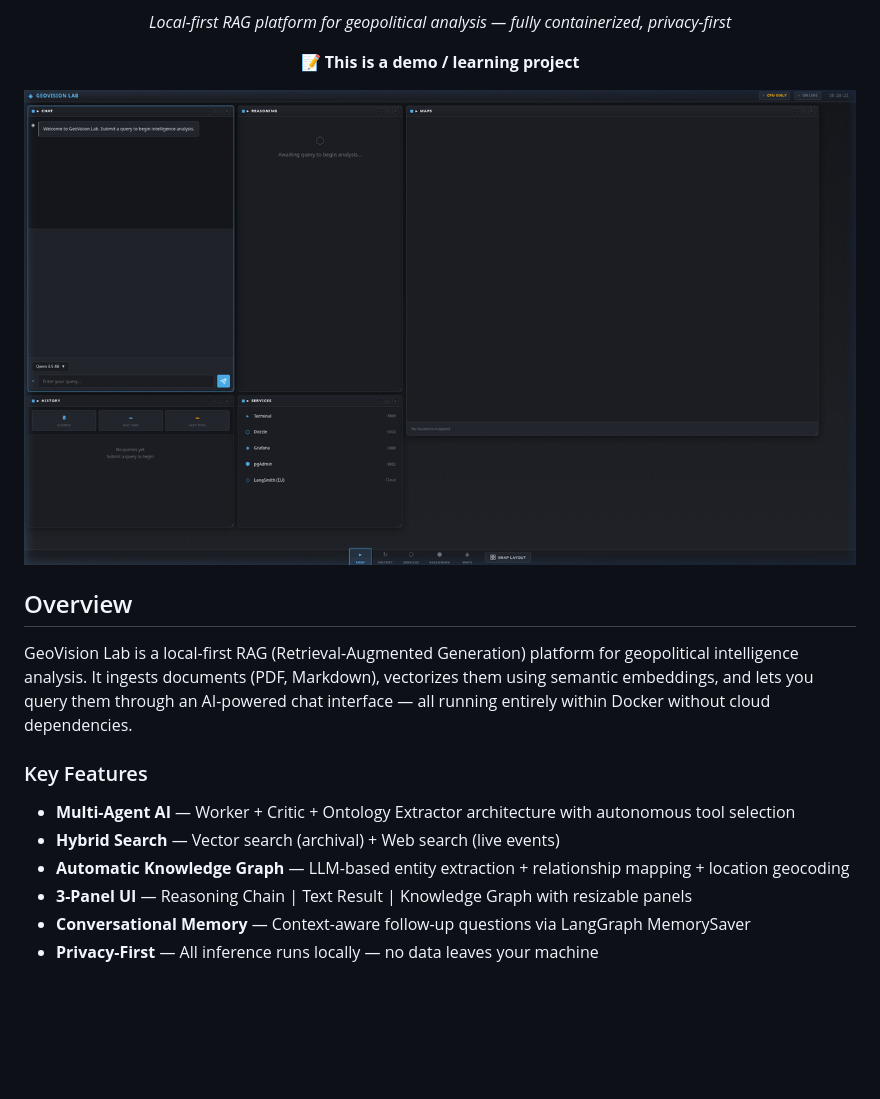
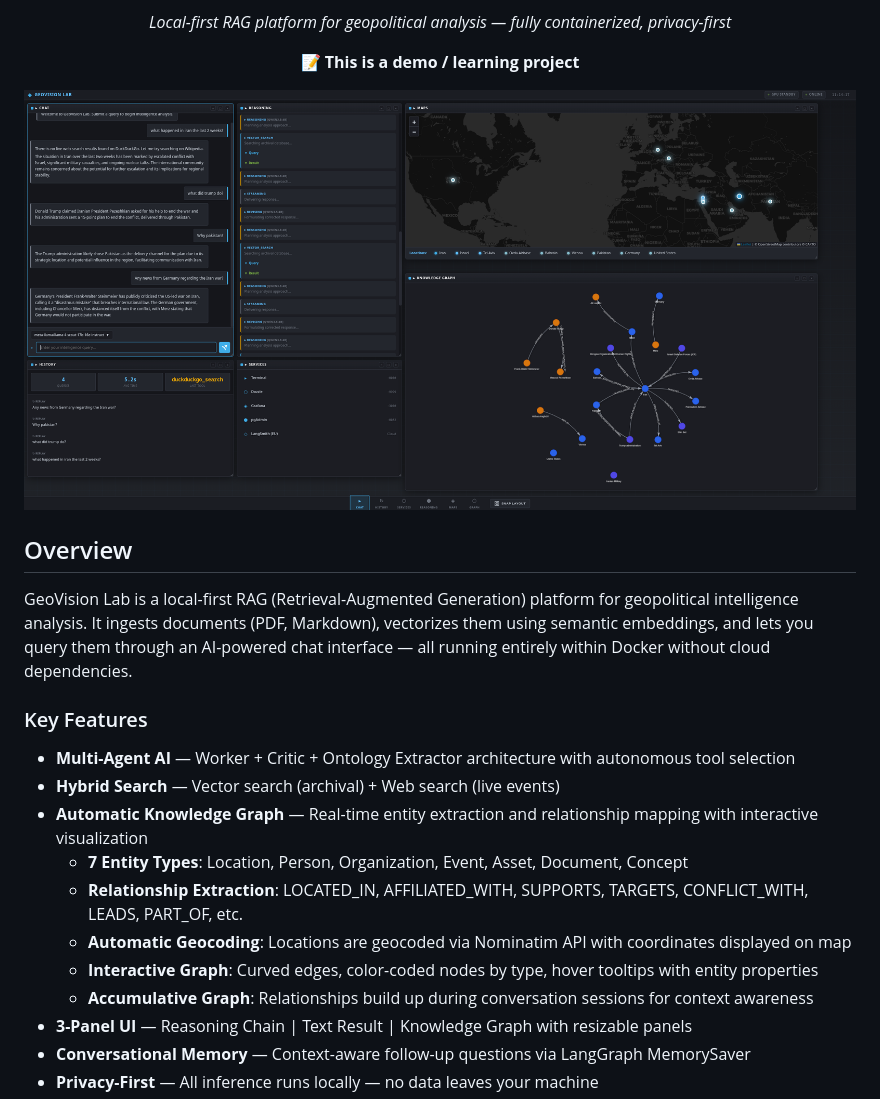
Before and after one commit to fbaierl/geo-vision-lab, a Markdown page: README.md, the part around the change. Rendered like a GitHub page; pictures changed too: static/demo_presentation.gif (deleted), static/demo_screenshot.png (added); blank space fills up the shorter version.

```diff
--- a/README.md
+++ b/README.md
@@ -9,7 +9,7 @@
 </p>
 
 <p align="center">
-  <img src="static/demo_presentation.gif" alt="GeoVision Lab Demo" width="900" />
+  <img src="static/demo_screenshot.png" alt="GeoVision Lab Demo" width="1200" />
 </p>
 
 
@@ -21,7 +21,12 @@ GeoVision Lab is a local-first RAG (Retrieval-Augmented Generation) platform for
 
 - **Multi-Agent AI** — Worker + Critic + Ontology Extractor architecture with autonomous tool selection
 - **Hybrid Search** — Vector search (archival) + Web search (live events)
-- **Automatic Knowledge Graph** — LLM-based entity extraction + relationship mapping + location geocoding
+- **Automatic Knowledge Graph** — Real-time entity extraction and relationship mapping with interactive visualization
+  - **7 Entity Types**: Location, Person, Organization, Event, Asset, Document, Concept
+  - **Relationship Extraction**: LOCATED_IN, AFFILIATED_WITH, SUPPORTS, TARGETS, CONFLICT_WITH, LEADS, PART_OF, etc.
+  - **Automatic Geocoding**: Locations are geocoded via Nominatim API with coordinates displayed on map
+  - **Interactive Graph**: Curved edges, color-coded nodes by type, hover tooltips with entity properties
+  - **Accumulative Graph**: Relationships build up during conversation sessions for context awareness
 - **3-Panel UI** — Reasoning Chain | Text Result | Knowledge Graph with resizable panels
 - **Conversational Memory** — Context-aware follow-up questions via LangGraph MemorySaver
 - **Privacy-First** — All inference runs locally — no data leaves your machine
```
Also changed, not shown: 3 other files.
